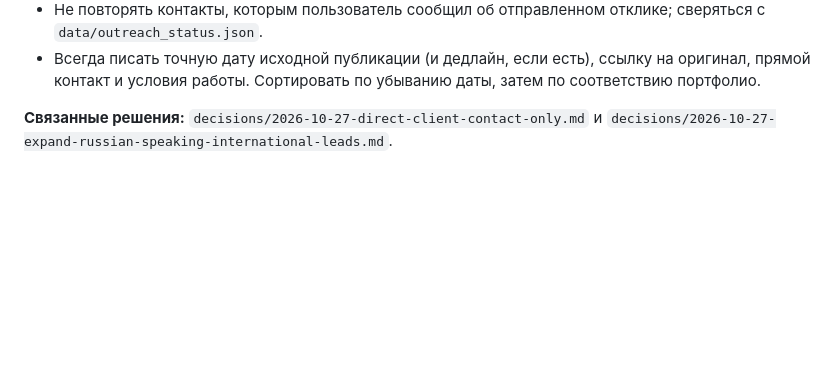
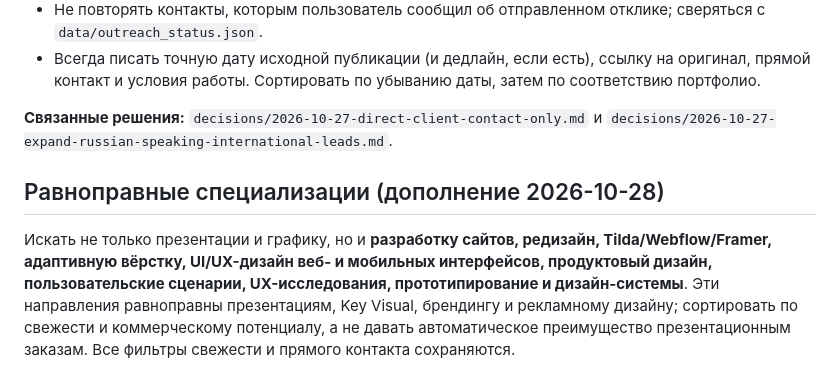
Before and after one commit to famesel7-coder/searchorders, a Markdown page: decisions/2026-10-28-fresh-leads-only.md, the part around the change. Rendered like a GitHub page; blank space fills up the shorter version.

Commit message:
Make web development, interfaces and UX first-class lead categories

```diff
--- a/decisions/2026-10-28-fresh-leads-only.md
+++ b/decisions/2026-10-28-fresh-leads-only.md
@@ -19,3 +19,6 @@
 - Всегда писать точную дату исходной публикации (и дедлайн, если есть), ссылку на оригинал, прямой контакт и условия работы. Сортировать по убыванию даты, затем по соответствию портфолио.
 
 **Связанные решения:** `decisions/2026-10-27-direct-client-contact-only.md` и `decisions/2026-10-27-expand-russian-speaking-international-leads.md`.
+
+## Равноправные специализации (дополнение 2026-10-28)
+Искать не только презентации и графику, но и **разработку сайтов, редизайн, Tilda/Webflow/Framer, адаптивную вёрстку, UI/UX-дизайн веб- и мобильных интерфейсов, продуктовый дизайн, пользовательские сценарии, UX-исследования, прототипирование и дизайн-системы**. Эти направления равноправны презентациям, Key Visual, брендингу и рекламному дизайну; сортировать по свежести и коммерческому потенциалу, а не давать автоматическое преимущество презентационным заказам. Все фильтры свежести и прямого контакта сохраняются.
```
